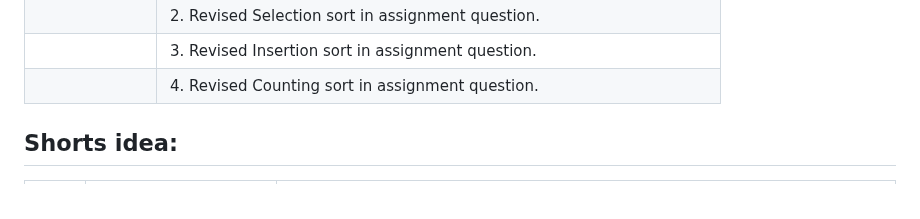
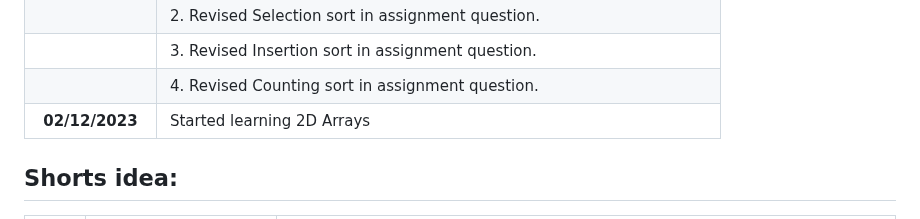
Before and after one commit to pbtech25/CODE-CHRONICLE, a Markdown page: README.md, the part around the change. Drawn GitHub-style.

Commit message:
Modified RAEDME.md

```diff
--- a/README.md
+++ b/README.md
@@ -32,6 +32,7 @@ Started coding on 05/11/2023
 |                 | 2. Revised Selection sort in assignment question.                          |
 |                 | 3. Revised Insertion sort in assignment question.                          |
 |                 | 4. Revised Counting sort in assignment question.                           |
+| **02/12/2023**  | Started learning 2D Arrays                                                 |
 
 ## Shorts idea:
 
```
